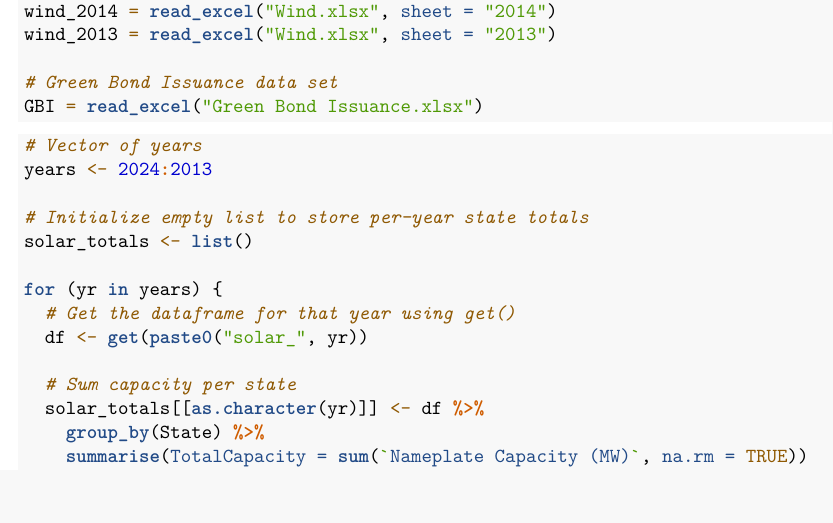
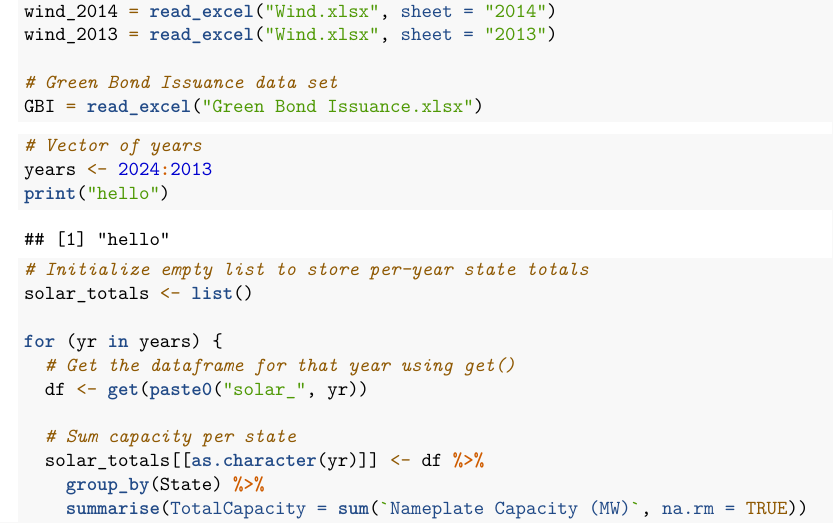
Before and after one commit to njl250/JoE-Spring-2026, an R Markdown document (Green Bonds EDA.Rmd): part of page 2 of 7, cut so that both start at the same text. Rendered offline with R 4.5, knitr and Pandoc, then LaTeX, with nearby package versions.

Commit message:
ran code

```diff
--- a/Green Bonds EDA.Rmd
+++ b/Green Bonds EDA.Rmd
@@ -61,6 +61,7 @@ GBI = read_excel("Green Bond Issuance.xlsx")
 
 # Vector of years
 years <- 2024:2013
+print("hello")
 
 # Initialize empty list to store per-year state totals
 solar_totals <- list()
```
Also changed, not shown: solar.png, wind.png, 1 other file.
